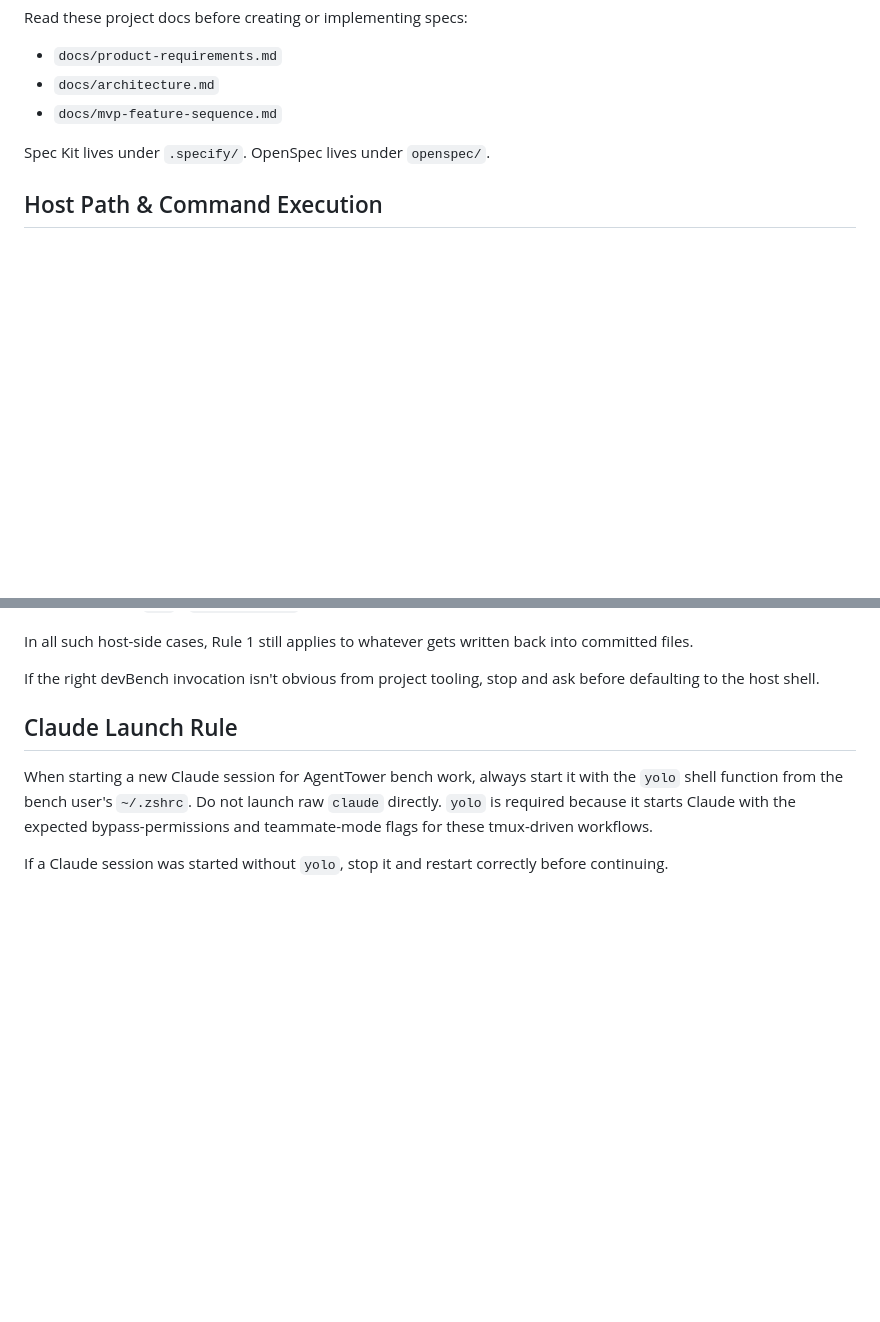
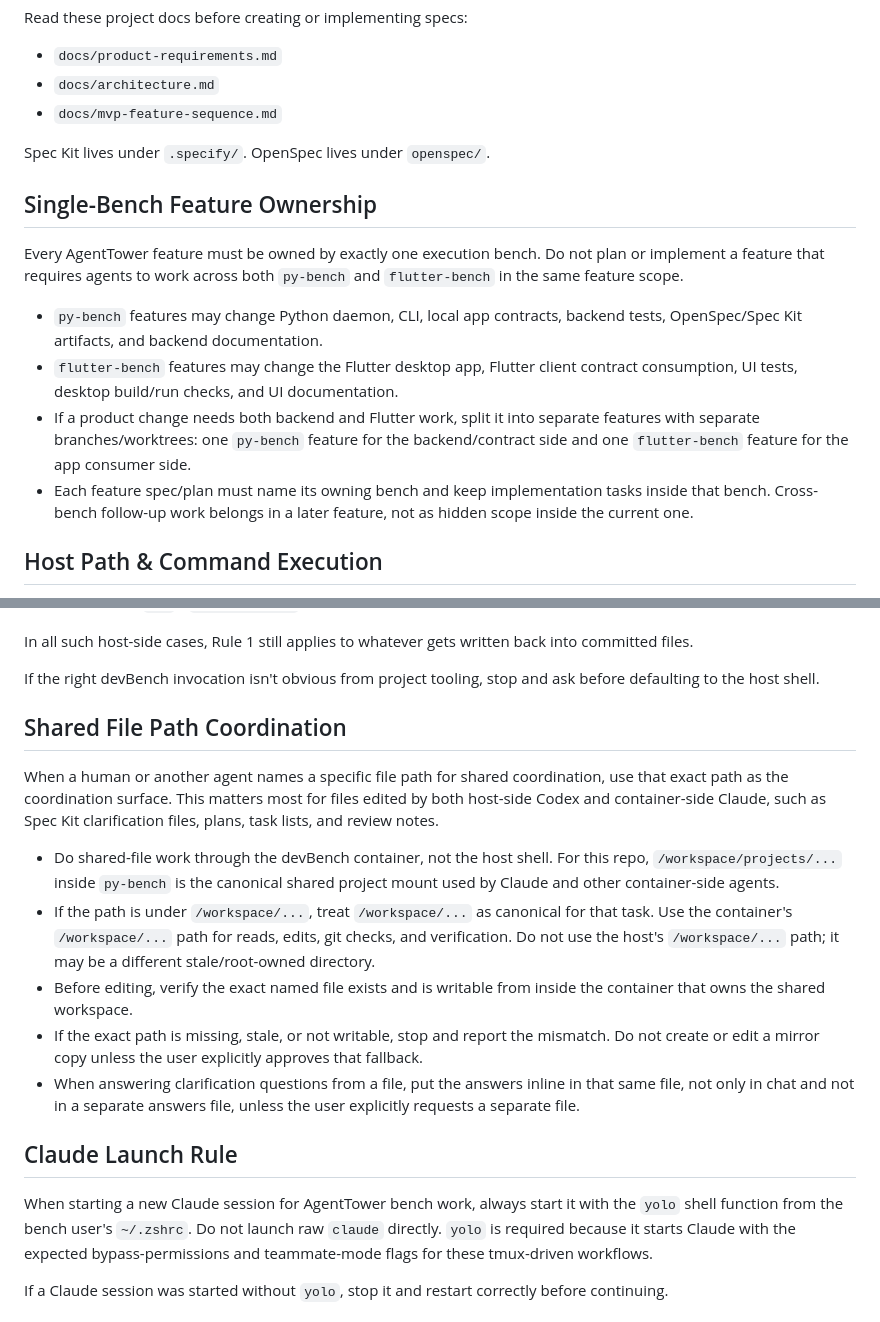
Before and after one commit to opensoft/AgentTower, a Markdown page: AGENTS.md, 2 parts joined by grey strips. Rendered like a GitHub page; blank space fills up the shorter version.

Commit message:
docs: clarify AgentTower bench ownership rules

```diff
--- a/AGENTS.md
+++ b/AGENTS.md
@@ -15,6 +15,25 @@ Read these project docs before creating or implementing specs:
 - `docs/mvp-feature-sequence.md`
 
 Spec Kit lives under `.specify/`. OpenSpec lives under `openspec/`.
+
+## Single-Bench Feature Ownership
+
+Every AgentTower feature must be owned by exactly one execution bench. Do not
+plan or implement a feature that requires agents to work across both
+`py-bench` and `flutter-bench` in the same feature scope.
+
+- `py-bench` features may change Python daemon, CLI, local app contracts,
+  backend tests, OpenSpec/Spec Kit artifacts, and backend documentation.
+- `flutter-bench` features may change the Flutter desktop app, Flutter client
+  contract consumption, UI tests, desktop build/run checks, and UI
+  documentation.
+- If a product change needs both backend and Flutter work, split it into
+  separate features with separate branches/worktrees: one `py-bench` feature
+  for the backend/contract side and one `flutter-bench` feature for the app
+  consumer side.
+- Each feature spec/plan must name its owning bench and keep implementation
+  tasks inside that bench. Cross-bench follow-up work belongs in a later
+  feature, not as hidden scope inside the current one.
 
 ## Host Path & Command Execution
 
@@ -60,6 +79,29 @@ back into committed files.
 
 If the right devBench invocation isn't obvious from project tooling, stop and
 ask before defaulting to the host shell.
+
+## Shared File Path Coordination
+
+When a human or another agent names a specific file path for shared
+coordination, use that exact path as the coordination surface. This matters
+most for files edited by both host-side Codex and container-side Claude, such
+as Spec Kit clarification files, plans, task lists, and review notes.
+
+- Do shared-file work through the devBench container, not the host shell. For
+  this repo, `/workspace/projects/...` inside `py-bench` is the canonical
+  shared project mount used by Claude and other container-side agents.
+- If the path is under `/workspace/...`, treat `/workspace/...` as canonical
+  for that task. Use the container's `/workspace/...` path for reads, edits,
+  git checks, and verification. Do not use the host's `/workspace/...` path;
+  it may be a different stale/root-owned directory.
+- Before editing, verify the exact named file exists and is writable from
+  inside the container that owns the shared workspace.
+- If the exact path is missing, stale, or not writable, stop and report the
+  mismatch. Do not create or edit a mirror copy unless the user explicitly
+  approves that fallback.
+- When answering clarification questions from a file, put the answers inline
+  in that same file, not only in chat and not in a separate answers file,
+  unless the user explicitly requests a separate file.
 
 ## Claude Launch Rule
 
```
